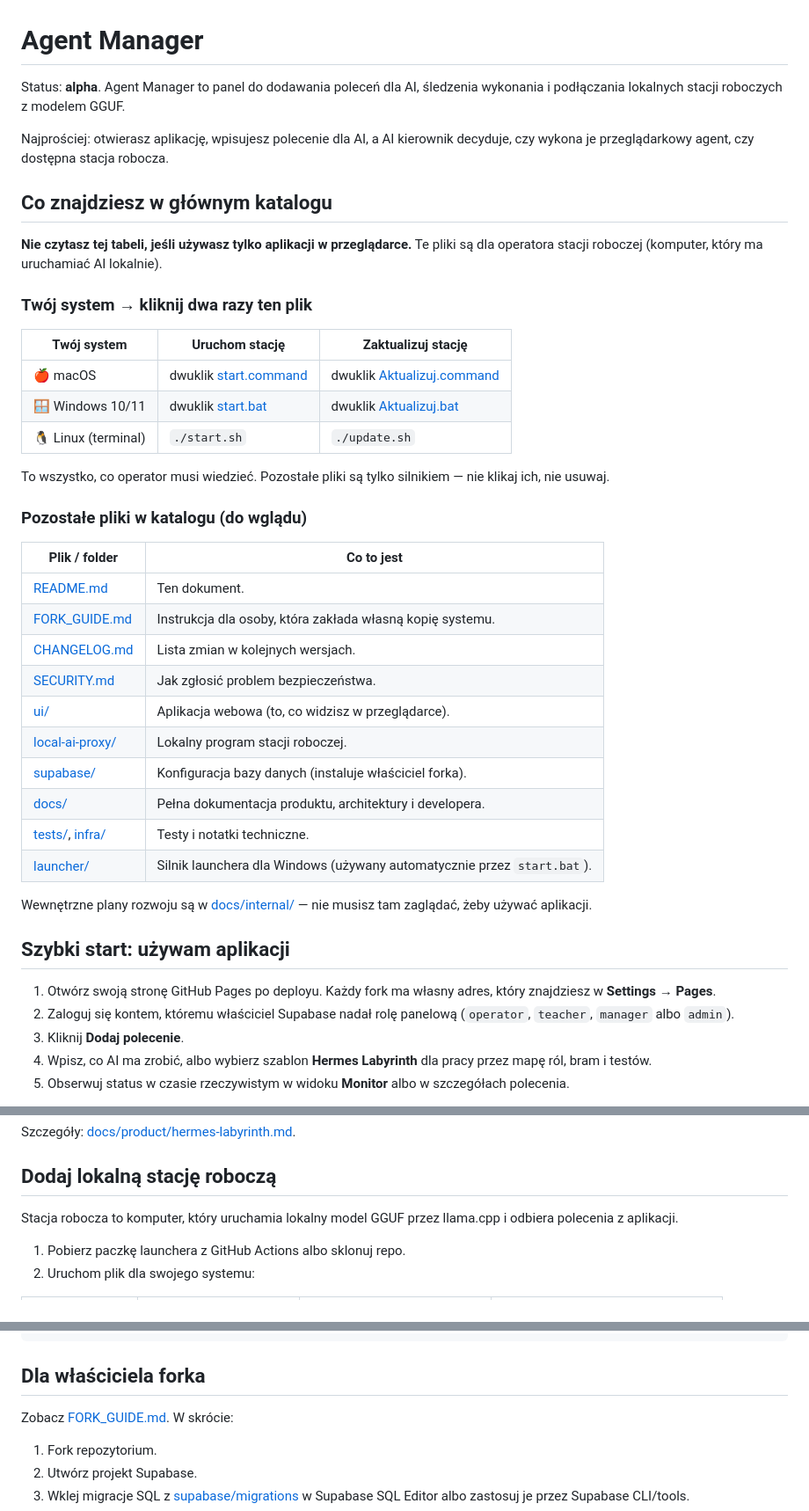
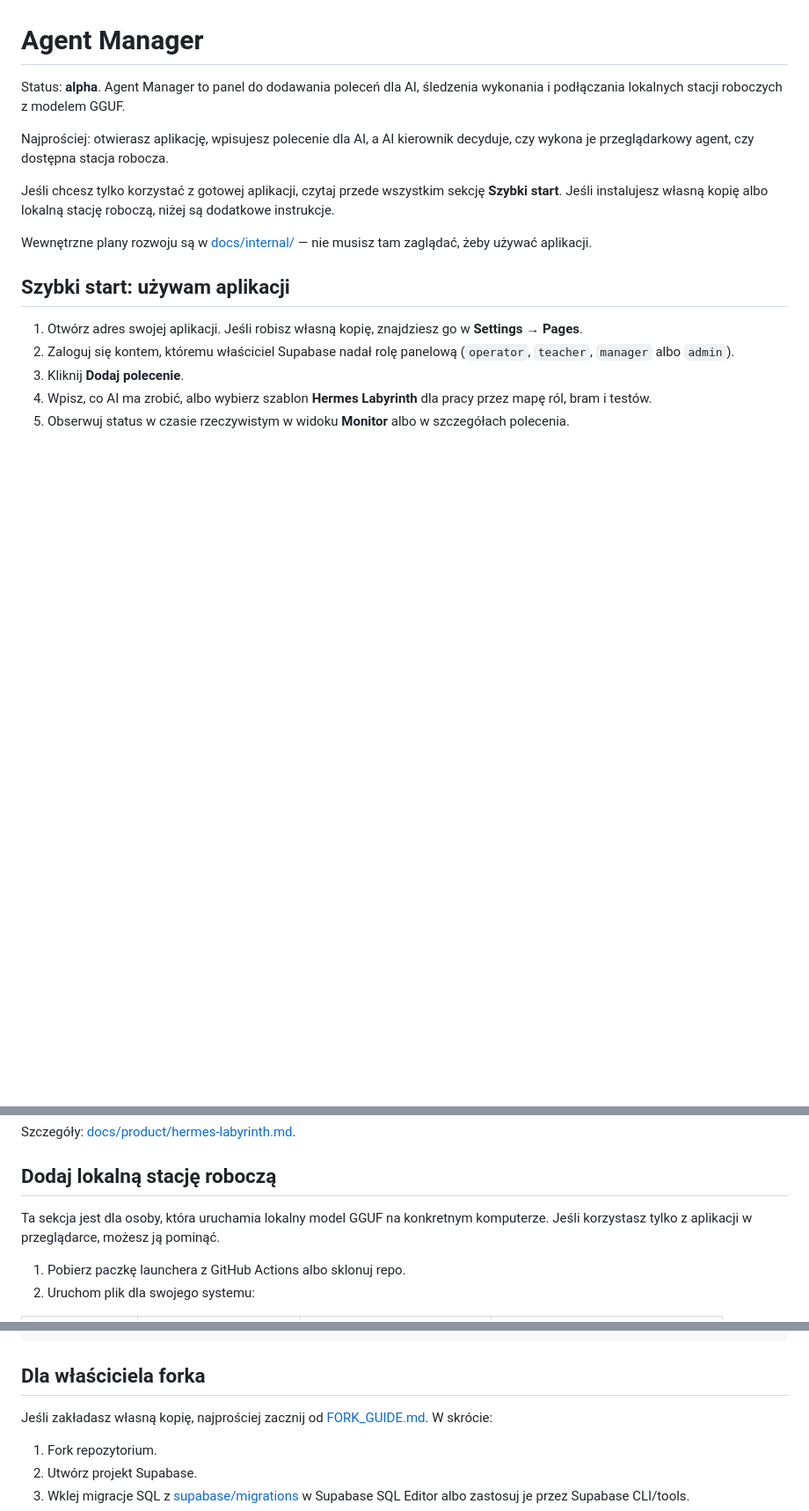
Before and after one commit to Kamciosz/agent-manager, a Markdown page: README.md, 3 parts joined by grey strips. Shown at 88% size. Drawn GitHub-style; blank space fills up the shorter version.

Commit message:
docs: make README more user-first

```diff
--- a/README.md
+++ b/README.md
@@ -4,40 +4,13 @@ Status: **alpha**. Agent Manager to panel do dodawania poleceń dla AI, śledzen
 
 Najprościej: otwierasz aplikację, wpisujesz polecenie dla AI, a AI kierownik decyduje, czy wykona je przeglądarkowy agent, czy dostępna stacja robocza.
 
-## Co znajdziesz w głównym katalogu
-
-**Nie czytasz tej tabeli, jeśli używasz tylko aplikacji w przeglądarce.** Te pliki są dla operatora stacji roboczej (komputer, który ma uruchamiać AI lokalnie).
-
-### Twój system → kliknij dwa razy ten plik
-
-| Twój system | Uruchom stację | Zaktualizuj stację |
-|-------------|----------------|--------------------|
-| 🍎 macOS | dwuklik [start.command](start.command) | dwuklik [Aktualizuj.command](Aktualizuj.command) |
-| 🪟 Windows 10/11 | dwuklik [start.bat](start.bat) | dwuklik [Aktualizuj.bat](Aktualizuj.bat) |
-| 🐧 Linux (terminal) | `./start.sh` | `./update.sh` |
-
-To wszystko, co operator musi wiedzieć. Pozostałe pliki są tylko silnikiem — nie klikaj ich, nie usuwaj.
-
-### Pozostałe pliki w katalogu (do wglądu)
-
-| Plik / folder | Co to jest |
-|---------------|-----------|
-| [README.md](README.md) | Ten dokument. |
-| [FORK_GUIDE.md](FORK_GUIDE.md) | Instrukcja dla osoby, która zakłada własną kopię systemu. |
-| [CHANGELOG.md](CHANGELOG.md) | Lista zmian w kolejnych wersjach. |
-| [SECURITY.md](SECURITY.md) | Jak zgłosić problem bezpieczeństwa. |
-| [ui/](ui/) | Aplikacja webowa (to, co widzisz w przeglądarce). |
-| [local-ai-proxy/](local-ai-proxy/) | Lokalny program stacji roboczej. |
-| [supabase/](supabase/) | Konfiguracja bazy danych (instaluje właściciel forka). |
-| [docs/](docs/) | Pełna dokumentacja produktu, architektury i developera. |
-| [tests/](tests/), [infra/](infra/) | Testy i notatki techniczne. |
-| [launcher/](launcher/) | Silnik launchera dla Windows (używany automatycznie przez `start.bat`). |
+Jeśli chcesz tylko korzystać z gotowej aplikacji, czytaj przede wszystkim sekcję **Szybki start**. Jeśli instalujesz własną kopię albo lokalną stację roboczą, niżej są dodatkowe instrukcje.
 
 Wewnętrzne plany rozwoju są w [docs/internal/](docs/internal/) — nie musisz tam zaglądać, żeby używać aplikacji.
 
 ## Szybki start: używam aplikacji
 
-1. Otwórz swoją stronę GitHub Pages po deployu. Każdy fork ma własny adres, który znajdziesz w **Settings → Pages**.
+1. Otwórz adres swojej aplikacji. Jeśli robisz własną kopię, znajdziesz go w **Settings → Pages**.
 2. Zaloguj się kontem, któremu właściciel Supabase nadał rolę panelową (`operator`, `teacher`, `manager` albo `admin`).
 3. Kliknij **Dodaj polecenie**.
 4. Wpisz, co AI ma zrobić, albo wybierz szablon **Hermes Labyrinth** dla pracy przez mapę ról, bram i testów.
@@ -53,7 +26,7 @@ Szczegóły: [docs/product/hermes-labyrinth.md](docs/product/hermes-labyrinth.md
 
 ## Dodaj lokalną stację roboczą
 
-Stacja robocza to komputer, który uruchamia lokalny model GGUF przez llama.cpp i odbiera polecenia z aplikacji.
+Ta sekcja jest dla osoby, która uruchamia lokalny model GGUF na konkretnym komputerze. Jeśli korzystasz tylko z aplikacji w przeglądarce, możesz ją pominąć.
 
 1. Pobierz paczkę launchera z GitHub Actions albo sklonuj repo.
 2. Uruchom plik dla swojego systemu:
@@ -92,7 +65,7 @@ start.bat --update
 
 ## Dla właściciela forka
 
-Zobacz [FORK_GUIDE.md](FORK_GUIDE.md). W skrócie:
+Jeśli zakładasz własną kopię, najprościej zacznij od [FORK_GUIDE.md](FORK_GUIDE.md). W skrócie:
 
 1. Fork repozytorium.
 2. Utwórz projekt Supabase.
```
